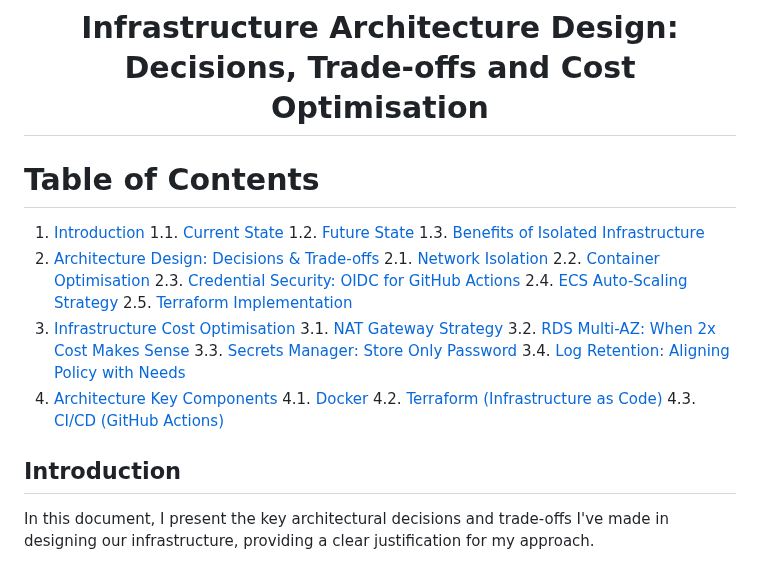
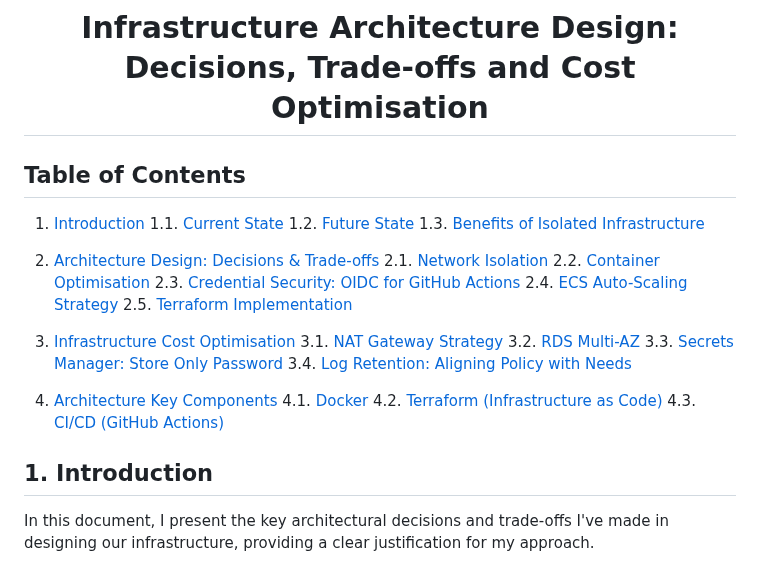
Before and after one commit to RamlaBurhan/Uptime_Kuma_ECS_Project, a Markdown page: docs/Design_decisions.md, the part around one of its changes. GitHub-like rendering.

```diff
--- a/docs/Design_decisions.md
+++ b/docs/Design_decisions.md
@@ -4,7 +4,8 @@
 
 </center>
 
-# Table of Contents
+
+## Table of Contents
 1. [Introduction](#introduction)
    1.1. [Current State](#current-state)
    1.2. [Future State](#future-state)
@@ -15,17 +17,19 @@
    2.3. [Credential Security: OIDC for GitHub Actions](#credential-security-oidc-for-github-actions)
    2.4. [ECS Auto-Scaling Strategy](#ecs-auto-scaling-strategy)
    2.5. [Terraform Implementation](#terraform-implementation)
+
 3. [Infrastructure Cost Optimisation](#infrastructure-cost-optimisation)
    3.1. [NAT Gateway Strategy](#nat-gateway-strategy)
-   3.2. [RDS Multi-AZ: When 2x Cost Makes Sense](#rds-multi-az-when-2x-cost-makes-sense)
+   3.2. [RDS Multi-AZ](#RDS-Multi-AZ)
    3.3. [Secrets Manager: Store Only Password](#secrets-manager-store-only-password)
    3.4. [Log Retention: Aligning Policy with Needs](#log-retention-aligning-policy-with-needs)
+
 4. [Architecture Key Components](#architecture-key-components)
    4.1. [Docker](#docker)
    4.2. [Terraform (Infrastructure as Code)](#terraform-infrastructure-as-code)
    4.3. [CI/CD (GitHub Actions)](#cicd-github-actions)
 
-## Introduction
+## 1. Introduction
 
 In this document, I present the key architectural decisions and trade-offs I've made in designing our infrastructure, providing a clear justification for my approach.
 
```
Also changed, not shown: other parts of docs/Design_decisions.md (+3 -2 lines).
